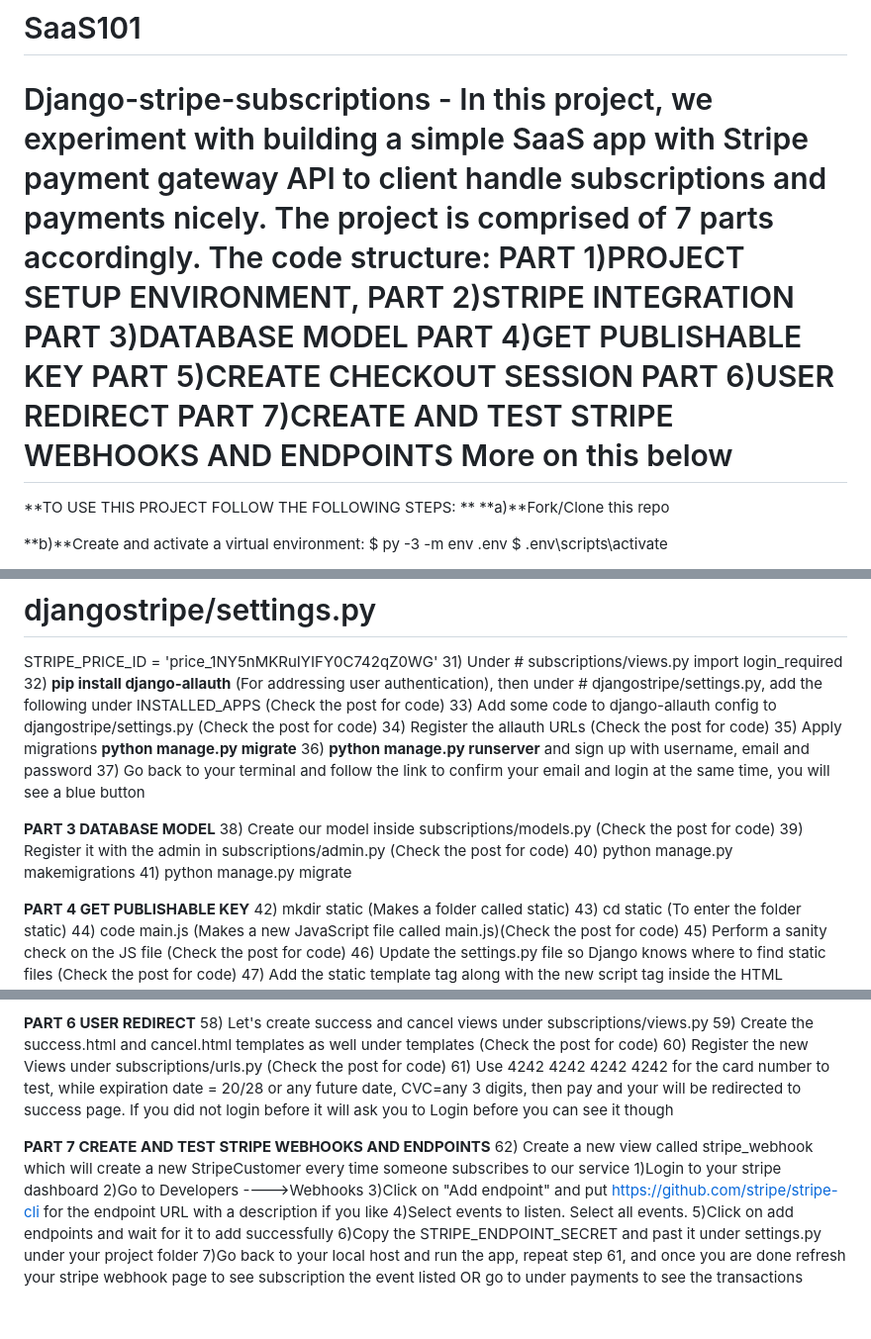
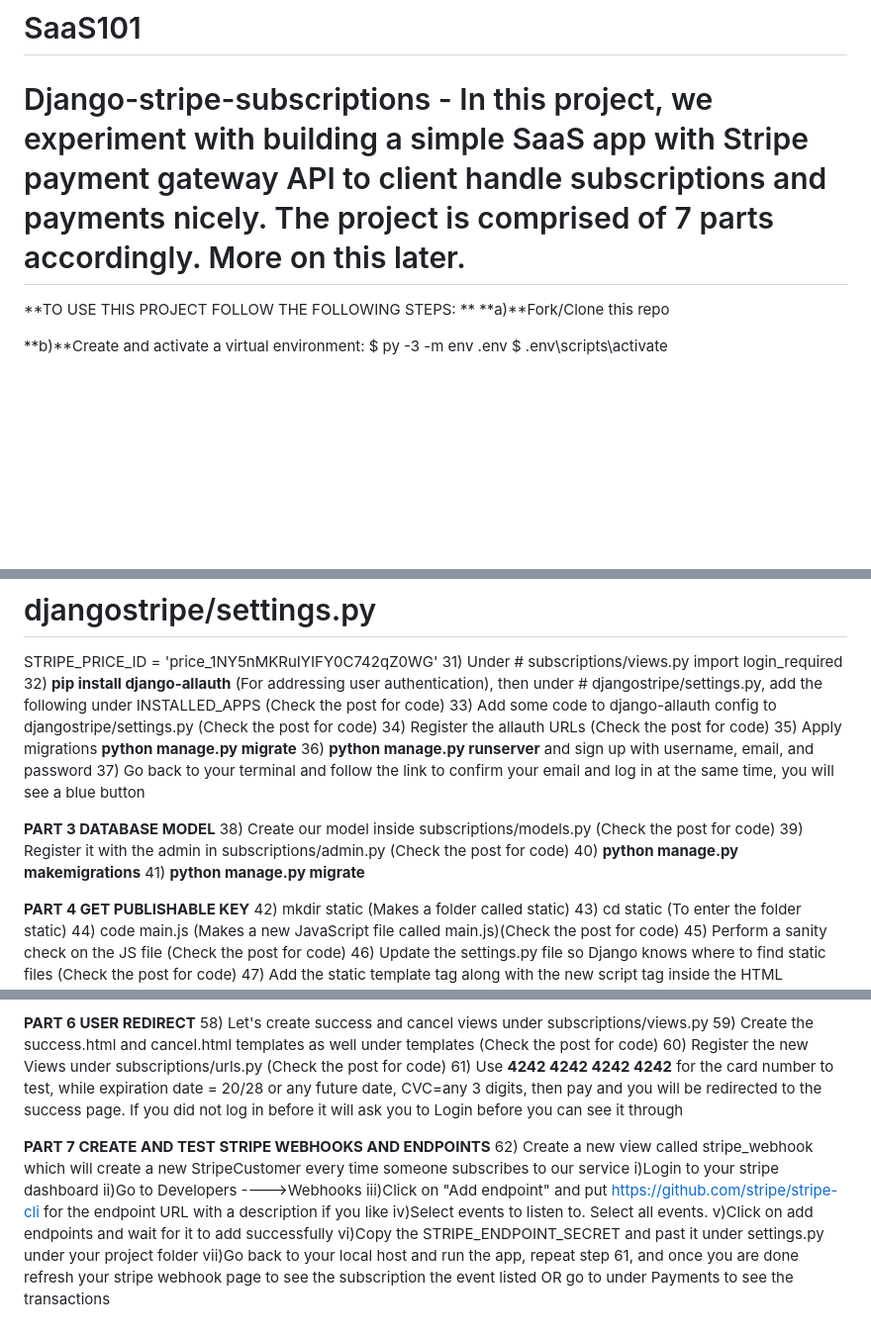
Before and after one commit to eddyah5/SaaS101, a Markdown page: README.md, 3 parts joined by grey strips. Shown: that part at 99% size. Drawn GitHub-style; blank space fills up the shorter version.

```diff
--- a/README.md
+++ b/README.md
@@ -1,14 +1,6 @@
 # SaaS101
 Django-stripe-subscriptions - In this project, we experiment with building a simple SaaS app with Stripe payment gateway API to client handle subscriptions and payments nicely.
-The project is comprised of 7 parts accordingly. The code structure:
-PART 1)PROJECT SETUP ENVIRONMENT,
-PART 2)STRIPE INTEGRATION
-PART 3)DATABASE MODEL
-PART 4)GET PUBLISHABLE KEY
-PART 5)CREATE CHECKOUT SESSION
-PART 6)USER REDIRECT
-PART 7)CREATE AND TEST STRIPE WEBHOOKS AND ENDPOINTS
-More on this below
+The project is comprised of 7 parts accordingly. More on this later.
 ======================================================================================================================================
 **TO USE THIS PROJECT FOLLOW THE FOLLOWING STEPS:
 **
@@ -81,15 +74,15 @@ STRIPE_PRICE_ID = 'price_1NY5nMKRuIYIFY0C742qZ0WG'
 33) Add some code to django-allauth config to djangostripe/settings.py (Check the post for code)
 34) Register the allauth URLs (Check the post for code)
 35) Apply migrations **python manage.py migrate**
-36) **python manage.py runserver** and sign up with username, email and password
-37) Go back to your terminal and follow the link to confirm your email and login at the same time, you will see a blue button
+36) **python manage.py runserver** and sign up with username, email, and password
+37) Go back to your terminal and follow the link to confirm your email and log in at the same time, you will see a blue button
 
 **PART 3
 DATABASE MODEL**
 38) Create our model inside subscriptions/models.py (Check the post for code)
 39) Register it with the admin in subscriptions/admin.py (Check the post for code)
-40) python manage.py makemigrations
-41) python manage.py migrate
+40) **python manage.py makemigrations**
+41) **python manage.py migrate**
 
 **PART 4
 GET PUBLISHABLE KEY**
@@ -118,15 +111,15 @@ USER REDIRECT**
 58) Let's create success and cancel views under subscriptions/views.py
 59) Create the success.html and cancel.html templates as well under templates (Check the post for code)
 60) Register the new Views under subscriptions/urls.py (Check the post for code)
-61) Use 4242 4242 4242 4242 for the card number to test, while expiration date = 20/28 or any future date, CVC=any 3 digits, then pay and your will be redirected to success page. If you did not login before it will ask you to Login before you can see it though
+61) Use **4242 4242 4242 4242** for the card number to test, while expiration date = 20/28 or any future date, CVC=any 3 digits, then pay and you will be redirected to the success page. If you did not log in before it will ask you to Login before you can see it through
 
 **PART 7
 CREATE AND TEST STRIPE WEBHOOKS AND ENDPOINTS**
 62) Create a new view called stripe_webhook which will create a new StripeCustomer every time someone subscribes to our service
-1)Login to your stripe dashboard
-2)Go to Developers ---->Webhooks
-3)Click on "Add endpoint" and put https://github.com/stripe/stripe-cli for the endpoint URL with a description if you like
-4)Select events to listen. Select all events.
-5)Click on add endpoints and wait for it to add successfully
-6)Copy the STRIPE_ENDPOINT_SECRET and past it under settings.py under your project folder
-7)Go back to your local host and run the app, repeat step 61, and once you are done refresh your stripe webhook page to see subscription the event listed OR go to under payments to see the transactions
+i)Login to your stripe dashboard
+ii)Go to Developers ---->Webhooks
+iii)Click on "Add endpoint" and put https://github.com/stripe/stripe-cli for the endpoint URL with a description if you like
+iv)Select events to listen to. Select all events.
+v)Click on add endpoints and wait for it to add successfully
+vi)Copy the STRIPE_ENDPOINT_SECRET and past it under settings.py under your project folder
+vii)Go back to your local host and run the app, repeat step 61, and once you are done refresh your stripe webhook page to see the subscription the event listed OR go to under Payments to see the transactions
```
Also changed, not shown: other parts of README.md (+4 -3 lines).
